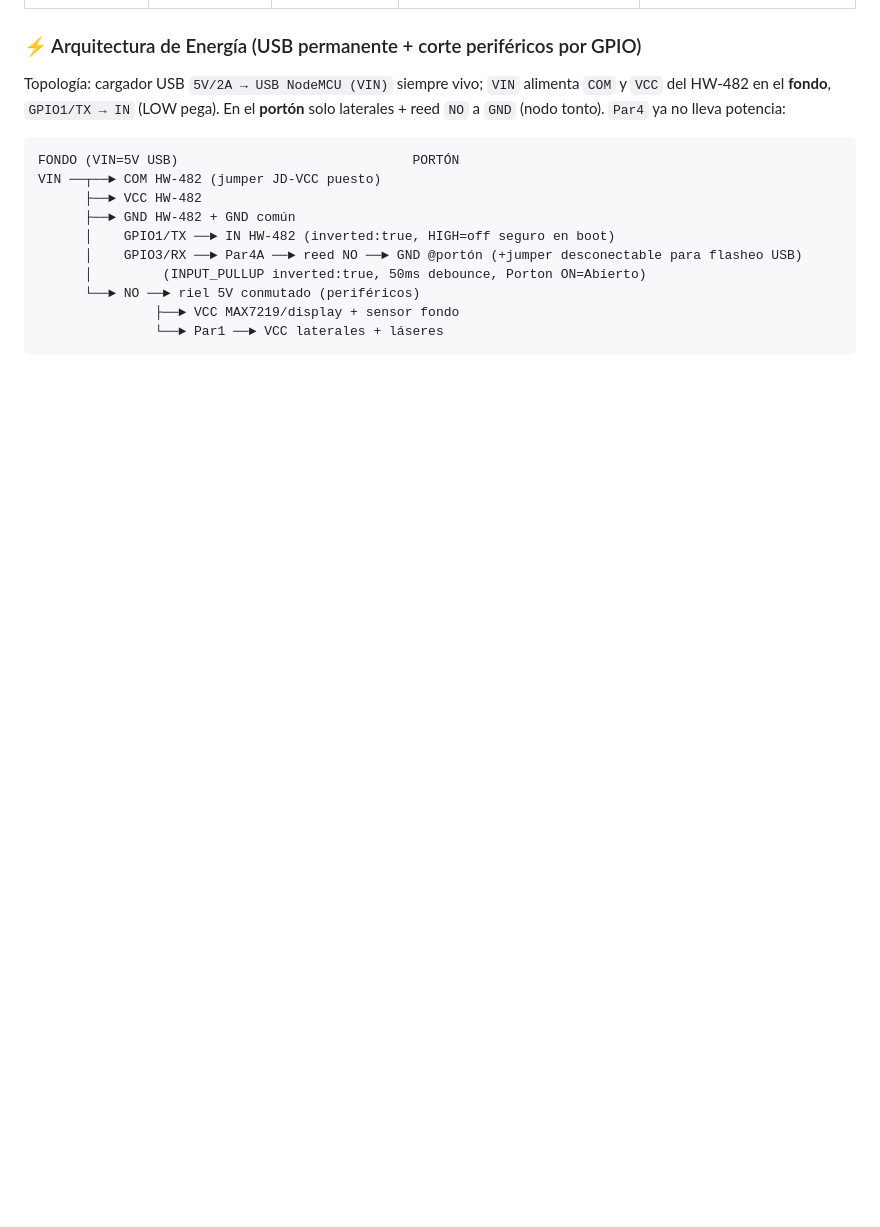
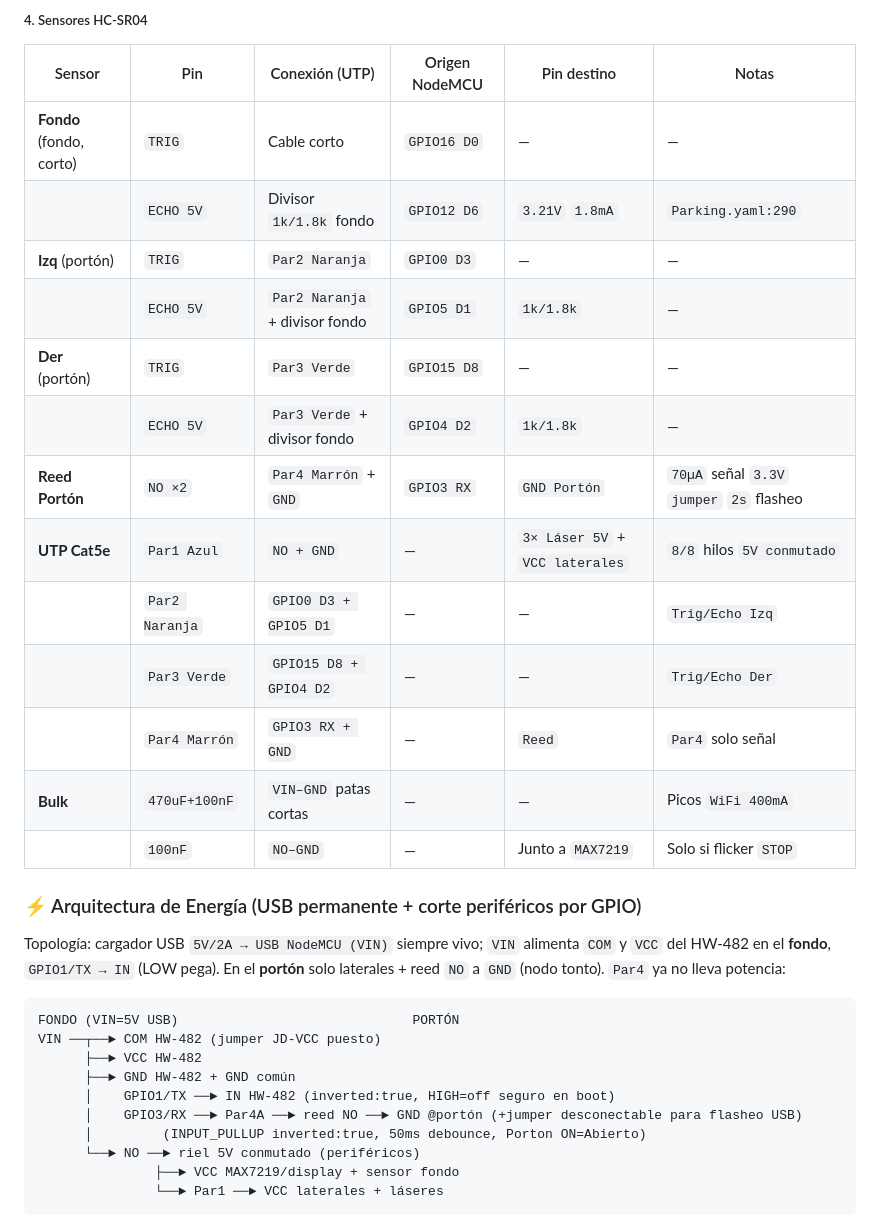
Before and after one commit to abelbour/Asistente-de-Estacionamiento, a Markdown page: readme.md, the part around one of its changes. GitHub-like rendering; blank space fills up the shorter version.

```diff
--- a/readme.md
+++ b/readme.md
@@ -265,3 +197,20 @@ flowchart TB
+##### 4. Sensores HC-SR04
+
+| Sensor | Pin | Conexión (UTP) | Origen NodeMCU | Pin destino | Notas |
+|---|---|---|---|---|---|
+| **Fondo** (fondo, corto) | `TRIG` | Cable corto | `GPIO16 D0` | — | — |
+|  | `ECHO 5V` | Divisor `1k/1.8k` fondo | `GPIO12 D6` | `3.21V` `1.8mA` | `Parking.yaml:290` |
+| **Izq** (portón) | `TRIG` | `Par2 Naranja` | `GPIO0 D3` | — | — |
+|  | `ECHO 5V` | `Par2 Naranja` + divisor fondo | `GPIO5 D1` | `1k/1.8k` | — |
+| **Der** (portón) | `TRIG` | `Par3 Verde` | `GPIO15 D8` | — | — |
+|  | `ECHO 5V` | `Par3 Verde` + divisor fondo | `GPIO4 D2` | `1k/1.8k` | — |
+| **Reed Portón** | `NO ×2` | `Par4 Marrón` + `GND` | `GPIO3 RX` | `GND Portón` | `70µA` señal `3.3V` `jumper` `2s` flasheo |
+| **UTP Cat5e** | `Par1 Azul` | `NO + GND` | — | `3× Láser 5V` + `VCC laterales` | `8/8` hilos `5V conmutado` |
+|  | `Par2 Naranja` | `GPIO0 D3 + GPIO5 D1` | — | — | `Trig/Echo Izq` |
+|  | `Par3 Verde` | `GPIO15 D8 + GPIO4 D2` | — | — | `Trig/Echo Der` |
+|  | `Par4 Marrón` | `GPIO3 RX + GND` | — | `Reed` | `Par4` solo señal |
+| **Bulk** | `470uF+100nF` | `VIN–GND` patas cortas | — | — | Picos `WiFi 400mA` |
+|  | `100nF` | `NO–GND` | — | Junto a `MAX7219` | Solo si flicker `STOP` |
 
 ### ⚡ Arquitectura de Energía (USB permanente + corte periféricos por GPIO)
 
```
Also changed, not shown: other parts of readme.md (+55 -123 lines).
